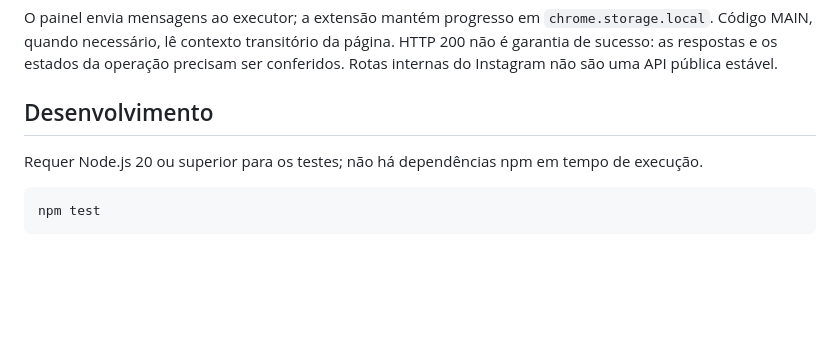
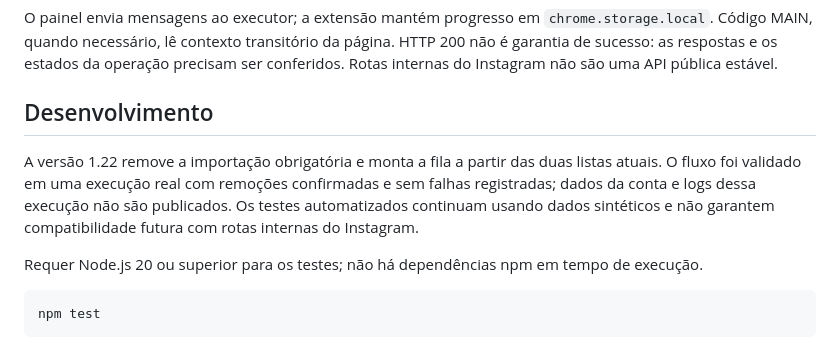
Before and after one commit to pedro-emanoeltech/instagram-unfollow-bot, a Markdown page: README.md, the part around the change. Rendered like a GitHub page; blank space fills up the shorter version.

Commit message:
Document live-list workflow and execution validation

````diff
--- a/README.md
+++ b/README.md
@@ -53,6 +53,8 @@ O painel envia mensagens ao executor; a extensão mantém progresso em `chrome.s
 
 ## Desenvolvimento
 
+A versão 1.22 remove a importação obrigatória e monta a fila a partir das duas listas atuais. O fluxo foi validado em uma execução real com remoções confirmadas e sem falhas registradas; dados da conta e logs dessa execução não são publicados. Os testes automatizados continuam usando dados sintéticos e não garantem compatibilidade futura com rotas internas do Instagram.
+
 Requer Node.js 20 ou superior para os testes; não há dependências npm em tempo de execução.
 
 ```sh
````
